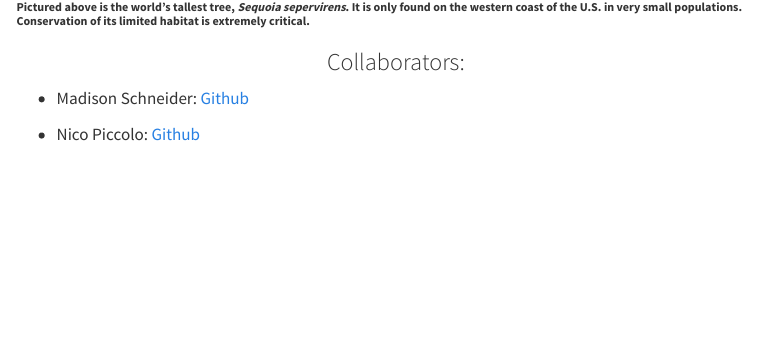
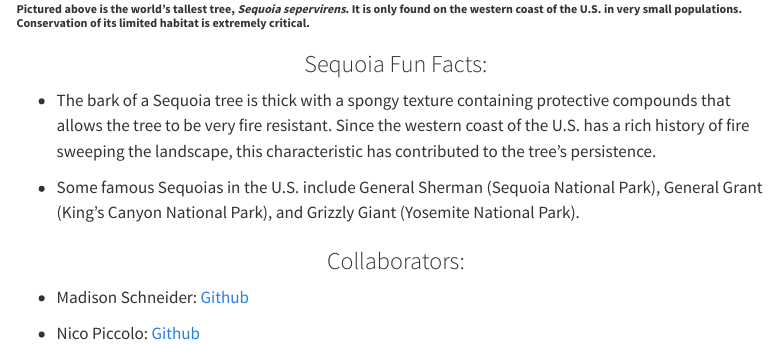
Before and after one commit to madisonsb27/assignment-3-mas937, a Quarto document (index.qmd): the page in a window 1100 px wide, from 170 px down. Rendered offline with R 4.5, knitr and Pandoc in place of Quarto, with nearby package versions; menus at the side of the page are left out.

Commit message:
Seqouia fun facts

```diff
--- a/index.qmd
+++ b/index.qmd
@@ -18,8 +16,11 @@ h1, h2, h3 { text-align: center;}
 
 ###### **Pictured above is the world's tallest tree, *Sequoia sepervirens*. It is only found on the western coast of the U.S. in very small populations. Conservation of its limited habitat is extremely critical.**
 
+### Sequoia Fun Facts:
 
+- The bark of a Sequoia tree is thick with a spongy texture containing protective compounds that allows the tree to be very fire resistant. Since the western coast of the U.S. has a rich history of fire sweeping the landscape, this characteristic has contributed to the tree's persistence.
 
+- Some famous Sequoias in the U.S. include General Sherman (Sequoia National Park), General Grant (King's Canyon National Park), and Grizzly Giant (Yosemite National Park).
 
 ### Collaborators:
 
```
Also changed, not shown: index.qmd (2 more changed lines), 1 other file.
